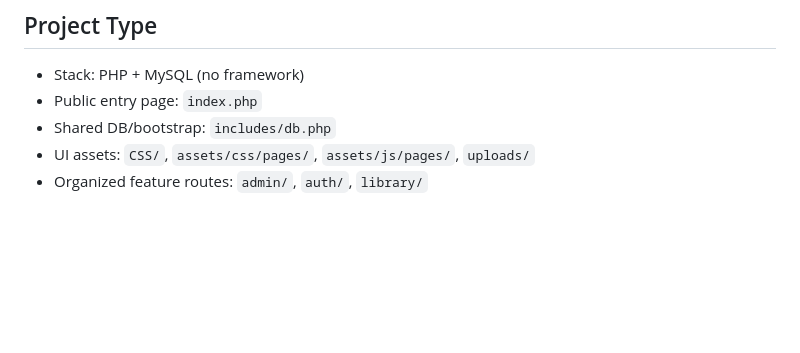
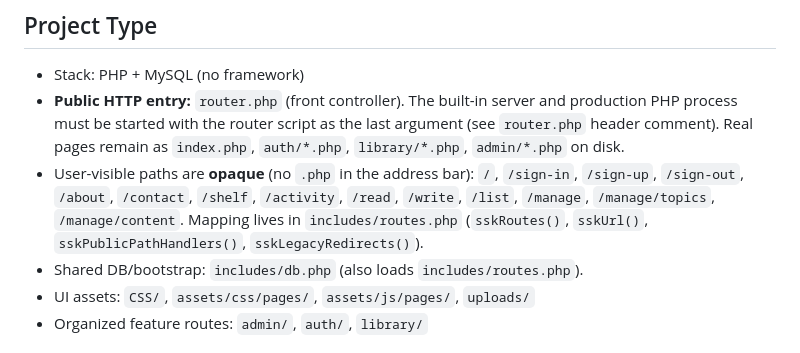
Before and after one commit to Sargis10/first-project, a Markdown page: docs/PROJECT_MEMORY.md, the part around one of its changes. GitHub-like rendering; blank space fills up the shorter version.

```diff
--- a/docs/PROJECT_MEMORY.md
+++ b/docs/PROJECT_MEMORY.md
@@ -4,8 +4,9 @@ This file is the persistent working memory for this project and should be update
 
 ## Project Type
 - Stack: PHP + MySQL (no framework)
-- Public entry page: `index.php`
-- Shared DB/bootstrap: `includes/db.php`
+- **Public HTTP entry:** `router.php` (front controller). The built-in server and production PHP process must be started with the router script as the last argument (see `router.php` header comment). Real pages remain as `index.php`, `auth/*.php`, `library/*.php`, `admin/*.php` on disk.
+- User-visible paths are **opaque** (no `.php` in the address bar): `/`, `/sign-in`, `/sign-up`, `/sign-out`, `/about`, `/contact`, `/shelf`, `/activity`, `/read`, `/write`, `/list`, `/manage`, `/manage/topics`, `/manage/content`. Mapping lives in `includes/routes.php` (`sskRoutes()`, `sskUrl()`, `sskPublicPathHandlers()`, `sskLegacyRedirects()`).
+- Shared DB/bootstrap: `includes/db.php` (also loads `includes/routes.php`).
 - UI assets: `CSS/`, `assets/css/pages/`, `assets/js/pages/`, `uploads/`
 - Organized feature routes: `admin/`, `auth/`, `library/`
 
```
Also changed, not shown: other parts of docs/PROJECT_MEMORY.md (+26 -6 lines).
